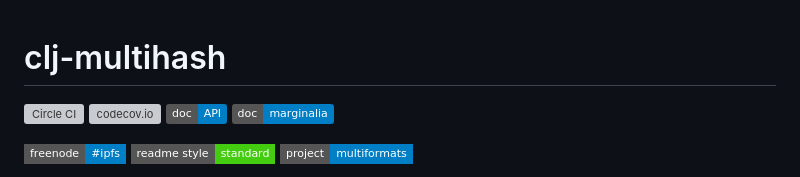
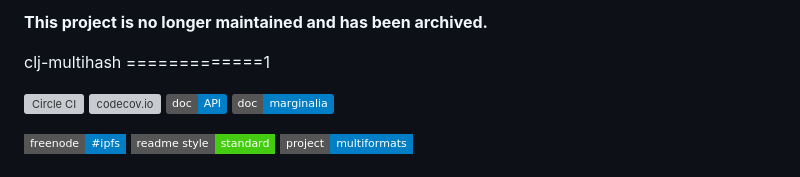
Before and after one commit to multiformats/clj-multihash, a Markdown page: README.md, the part around the change. Drawn GitHub-style; badges without logos; grey boxes are pictures that could not be loaded.

Commit message:
archival notice

```diff
--- a/README.md
+++ b/README.md
@@ -1,5 +1,7 @@
+**This project is no longer maintained and has been archived.**
+
 clj-multihash
-=============
+=============1
 
 [![Circle CI](https://img.shields.io/circleci/project/github/multiformats/clj-multihash.svg?style=flat-square)](https://circleci.com/gh/multiformats/clj-multihash)
 [![codecov.io](https://img.shields.io/codecov/c/github/multiformats/clj-multihash.svg?style=flat-square&branch=develop)](https://codecov.io/github/multiformats/clj-multihash?branch=develop)
```
